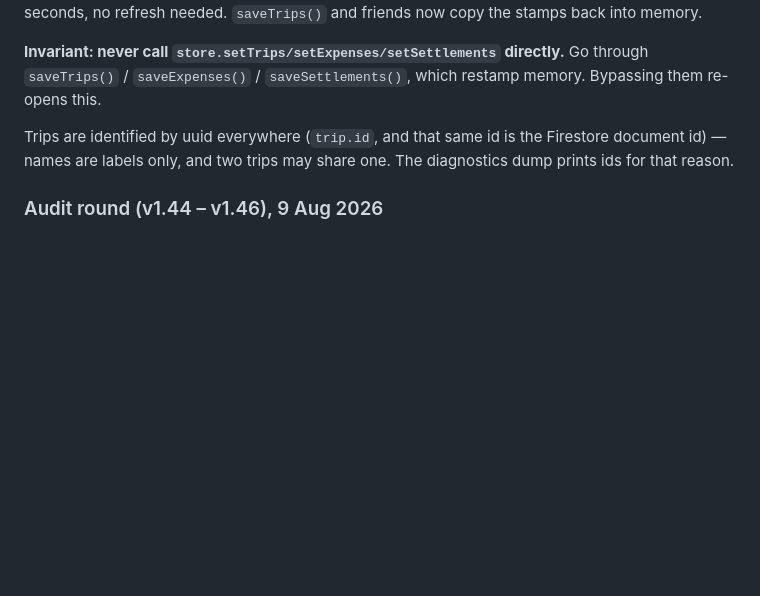
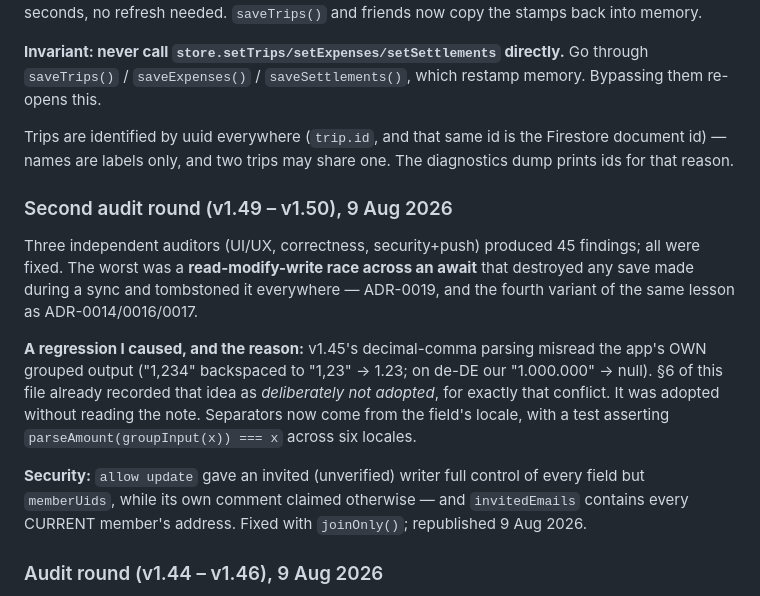
Before and after one commit to archismandinda/tripcash, a Markdown page: PROJECT_CONTEXT.md, the part around the change. Drawn GitHub-style; blank space fills up the shorter version.

```diff
--- a/PROJECT_CONTEXT.md
+++ b/PROJECT_CONTEXT.md
@@ -461,6 +461,26 @@ Trips are identified by uuid everywhere (`trip.id`, and that same id is
 the Firestore document id) — names are labels only, and two trips may
 share one. The diagnostics dump prints ids for that reason.
 
+### Second audit round (v1.49 – v1.50), 9 Aug 2026
+Three independent auditors (UI/UX, correctness, security+push) produced
+45 findings; all were fixed. The worst was a **read-modify-write race
+across an await** that destroyed any save made during a sync and
+tombstoned it everywhere — ADR-0019, and the fourth variant of the same
+lesson as ADR-0014/0016/0017.
+
+**A regression I caused, and the reason:** v1.45's decimal-comma parsing
+misread the app's OWN grouped output ("1,234" backspaced to "1,23" →
+1.23; on de-DE our "1.000.000" → null). §6 of this file already recorded
+that idea as *deliberately not adopted*, for exactly that conflict. It
+was adopted without reading the note. Separators now come from the
+field's locale, with a test asserting `parseAmount(groupInput(x)) === x`
+across six locales.
+
+**Security:** `allow update` gave an invited (unverified) writer full
+control of every field but `memberUids`, while its own comment claimed
+otherwise — and `invitedEmails` contains every CURRENT member's address.
+Fixed with `joinOnly()`; republished 9 Aug 2026.
+
 ### Audit round (v1.44 – v1.46), 9 Aug 2026
 An independent two-agent audit (UI/UX + correctness) produced 39
 findings; all were worked through. The three ADRs it forced —
```
Also changed, not shown: docs/decisions/0019-never-apply-a-stale-snapshot.md (added, +59 -0 lines).
